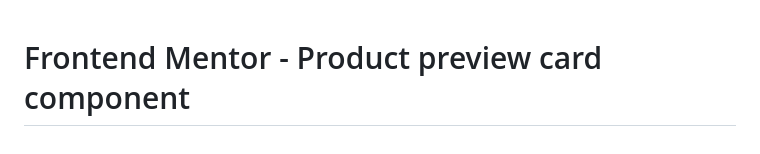
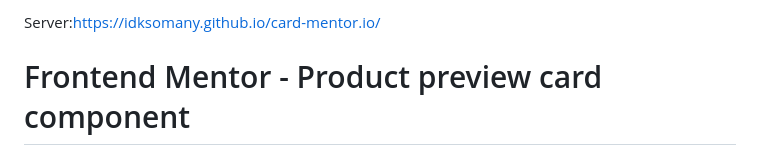
Before and after one commit to Idksomany/card-mentor.io, a Markdown page: README.md, the part around the change. Drawn GitHub-style.

```diff
--- a/README.md
+++ b/README.md
@@ -1,3 +1,5 @@
+Server:https://idksomany.github.io/card-mentor.io/
+
 # Frontend Mentor - Product preview card component
 
 ![Design preview for the Product preview card component coding challenge](./design/desktop-preview.jpg)
```
